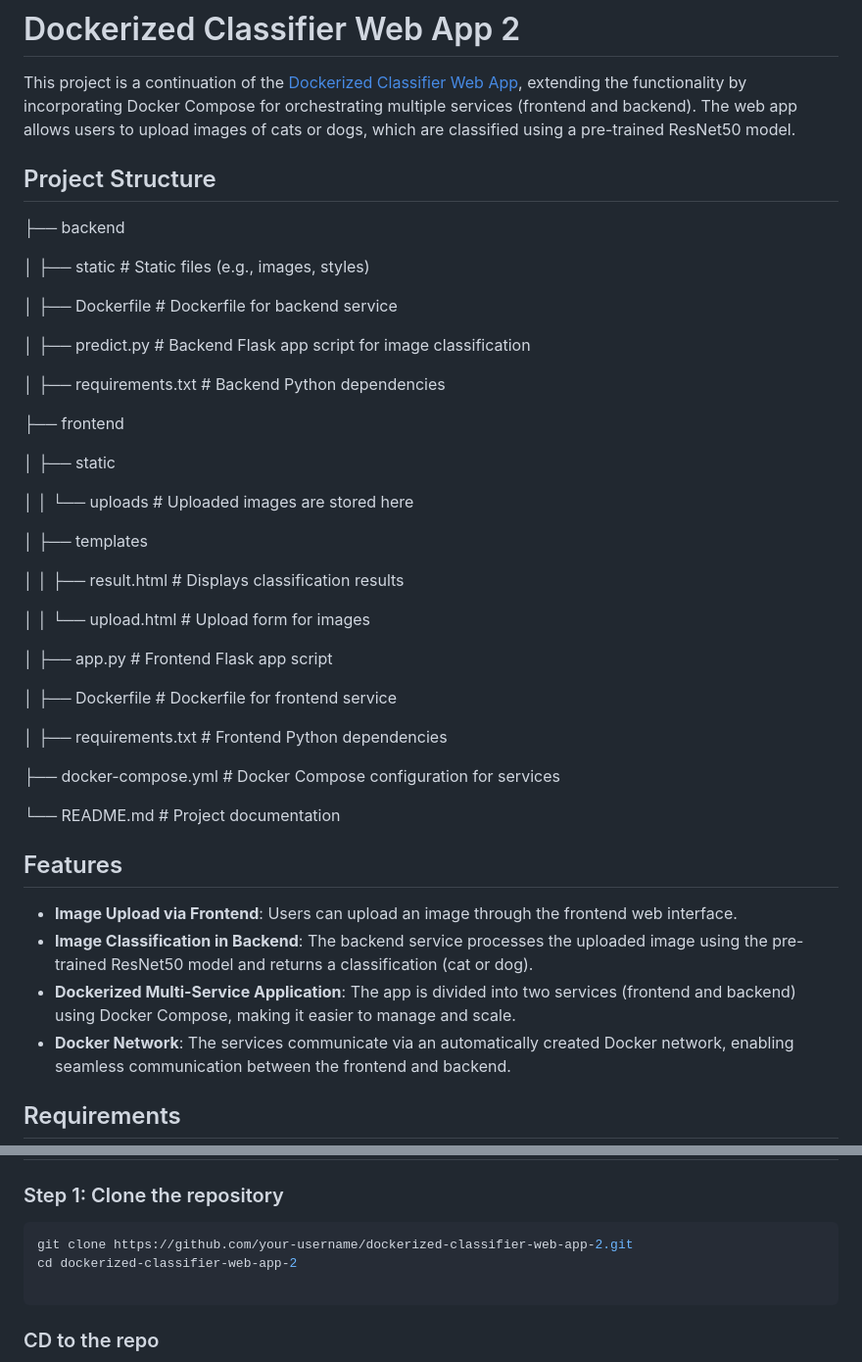
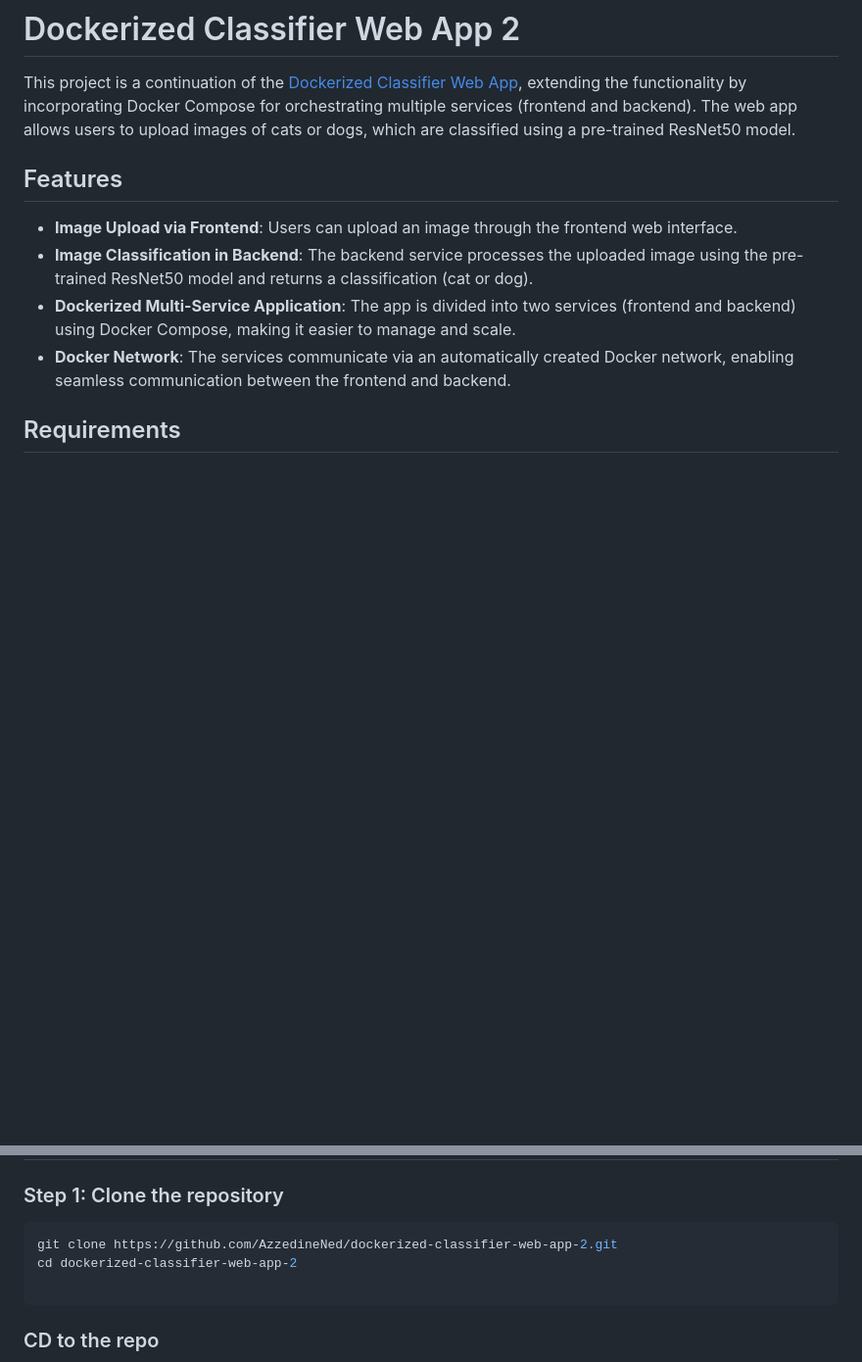
Before and after one commit to AzzedineNed/Dockerized-Classifier-Web-App-2, a Markdown page: README.md, 2 parts joined by grey strips. Shown: that part at 98% size. GitHub-like rendering; blank space fills up the shorter version.

````diff
--- a/README.md
+++ b/README.md
@@ -1,40 +1,6 @@
 # Dockerized Classifier Web App 2
 
 This project is a continuation of the [Dockerized Classifier Web App](https://github.com/AzzedineNed/Dockerized-Classifier-Web-App), extending the functionality by incorporating Docker Compose for orchestrating multiple services (frontend and backend). The web app allows users to upload images of cats or dogs, which are classified using a pre-trained ResNet50 model.
-
-## Project Structure
-
-├── backend
-
-│ ├── static # Static files (e.g., images, styles)
-
-│ ├── Dockerfile # Dockerfile for backend service
-
-│ ├── predict.py # Backend Flask app script for image classification
-
-│ ├── requirements.txt # Backend Python dependencies
-
-├── frontend
-
-│ ├── static
-
-│ │ └── uploads # Uploaded images are stored here
-
-│ ├── templates
-
-│ │ ├── result.html # Displays classification results
-
-│ │ └── upload.html # Upload form for images
-
-│ ├── app.py # Frontend Flask app script
-
-│ ├── Dockerfile # Dockerfile for frontend service
-
-│ ├── requirements.txt # Frontend Python dependencies
-
-├── docker-compose.yml # Docker Compose configuration for services
-
-└── README.md # Project documentation
 
 ## Features
 
@@ -53,7 +19,7 @@ This project is a continuation of the [Dockerized Classifier Web App](https://gi
 ### Step 1: Clone the repository
 
 ```bash
-git clone https://github.com/your-username/dockerized-classifier-web-app-2.git
+git clone https://github.com/AzzedineNed/dockerized-classifier-web-app-2.git
 cd dockerized-classifier-web-app-2
 
 ```
````
